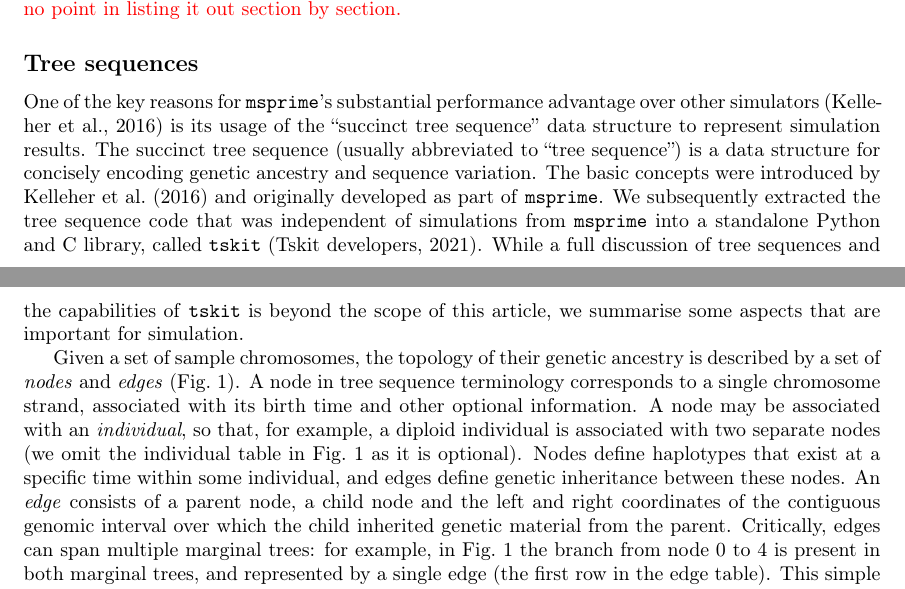
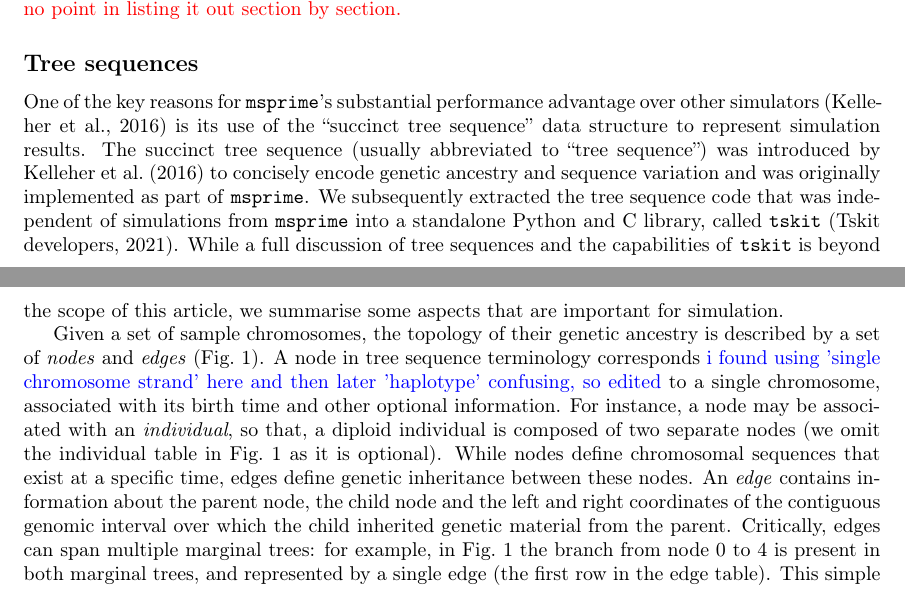
Before and after one commit to tskit-dev/msprime-1.0-paper, a LaTeX paper (paper.tex): two parts of pages 3 and 4 of 37, joined at a grey line, cut so that both start at the same text. Compiled offline with pdfLaTeX.

Commit message:
some further edits to first half of paper

```diff
--- a/paper.tex
+++ b/paper.tex
@@ -39,6 +39,7 @@
 \newcommand{\jkcomment}[1]{\textcolor{red}{#1}}
 \newcommand{\plrcomment}[1]{\textcolor{cyan}{#1}}
 \newcommand{\grgcomment}[1]{\textcolor{yellow!60!red}{#1}}
+\newcommand{\adkcomment}[1]{\textcolor{blue}{#1}}
 
 \begin{document}
 
@@ -288,13 +289,13 @@ for four samples at ten sites.
 
 One of the key reasons for \msprime's substantial performance advantage
 over other simulators~\citep{kelleher2016efficient}
-is its usage of the ``succinct tree sequence''
+is its use of the ``succinct tree sequence''
  data structure to represent simulation results.
 The succinct tree sequence (usually abbreviated to ``tree sequence'')
-is a data structure for concisely encoding
-genetic ancestry and sequence variation.
-The basic concepts were introduced by \cite{kelleher2016efficient}
-and originally developed as part of \msprime. We subsequently
+was introduced by \cite{kelleher2016efficient}
+to concisely encode genetic ancestry and sequence variation
+and was originally implemented as part of \msprime.
+We subsequently
 extracted the tree sequence code that was independent of simulations
 from \msprime\ into
 a standalone Python and C library, called \tskit~\citep{tskit2021tskit}.
@@ -307,15 +308,17 @@ Given a set of sample chromosomes, the topology
 of their genetic ancestry is described by a set of \emph{nodes}
 and \emph{edges} (Fig.~\ref{fig-ts-example}).
 A node in tree sequence terminology corresponds
-to a single chromosome strand, associated with its birth time
-and other optional information. A node may be
-associated with an \emph{individual}, so that, for example, a diploid
-individual is associated with two separate nodes (we omit
+\adkcomment{i found using 'single chromosome strand' here
+and then later 'haplotype' confusing, so edited}
+to a single chromosome, associated with its birth time
+and other optional information. For instance, a node may be
+associated with an \emph{individual}, so that, a diploid
+individual is composed of two separate nodes (we omit
 the individual table in Fig.~\ref{fig-ts-example} as it is optional).
-Nodes define haplotypes that exist at a specific time within
-some individual, and edges define genetic inheritance
-between these nodes. An \emph{edge} consists of a
-parent node, a child node and the left and right coordinates
+While nodes define chromosomal sequences that exist at a specific time,
+edges define genetic inheritance between these nodes.
+An \emph{edge} contains information about the
+parent node, the child node and the left and right coordinates
 of the contiguous genomic interval over which
 the child inherited genetic material from the parent.
 Critically, edges can span multiple marginal trees: for
```
